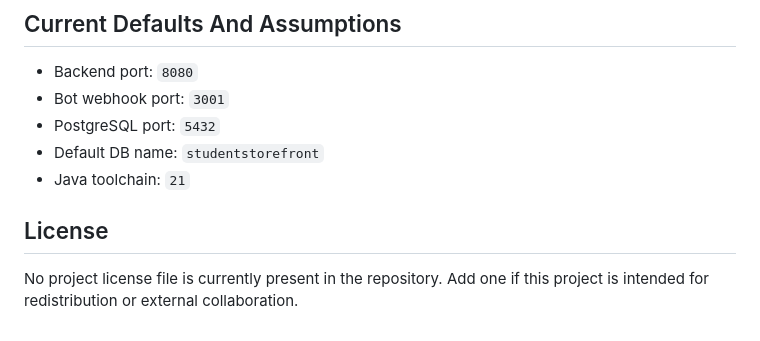
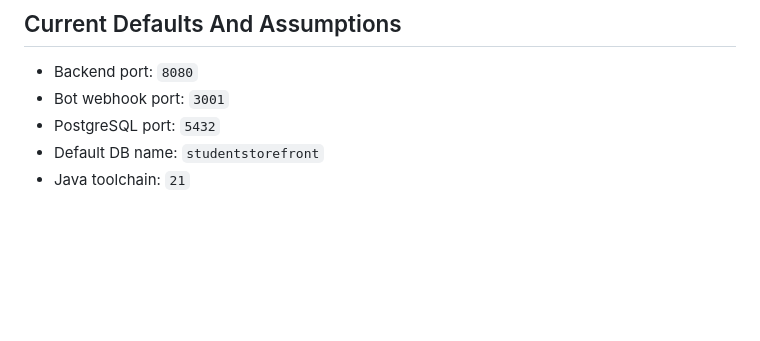
Before and after one commit to ZachAR3/StudentStoreFrontSDE26, a Markdown page: README.md, the part around the change. GitHub-like rendering; blank space fills up the shorter version.

```diff
--- a/README.md
+++ b/README.md
@@ -374,7 +374,3 @@ Check:
 - PostgreSQL port: `5432`
 - Default DB name: `studentstorefront`
 - Java toolchain: `21`
-
-## License
-
-No project license file is currently present in the repository. Add one if this project is intended for redistribution or external collaboration.
```
